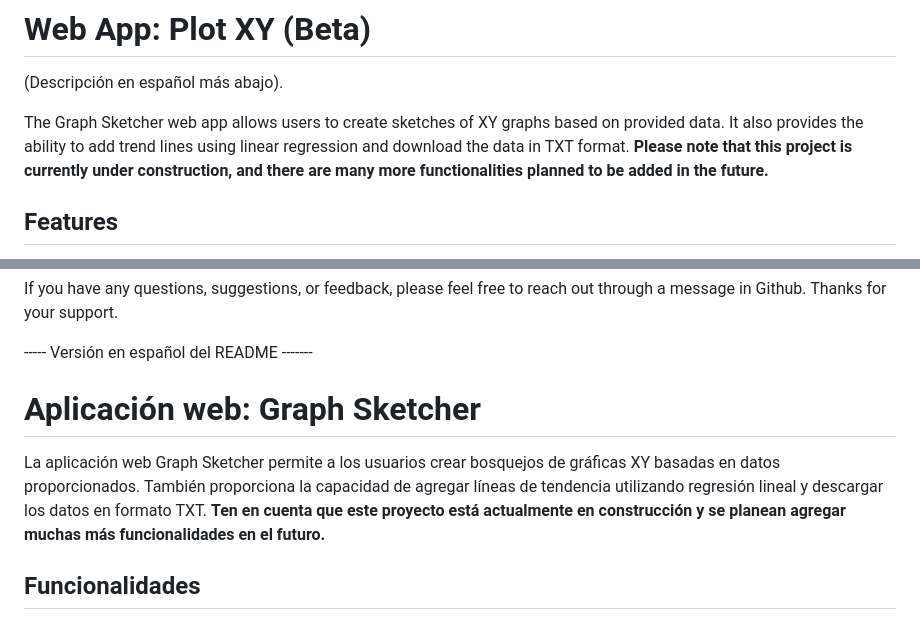
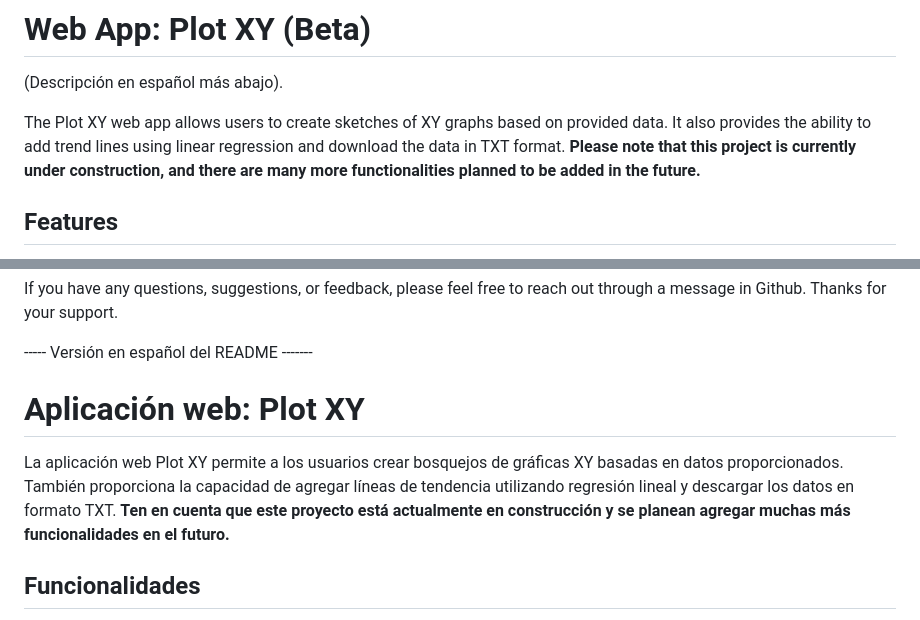
Before and after one commit to fisicamaldonado/graficas, a Markdown page: README.md, 2 parts joined by grey strips. Drawn GitHub-style.

```diff
--- a/README.md
+++ b/README.md
@@ -2,7 +2,7 @@
 
 (Descripción en español más abajo).
 
-The Graph Sketcher web app allows users to create sketches of XY graphs based on provided data. It also provides the ability to add trend lines using linear regression and download the data in TXT format.
+The Plot XY web app allows users to create sketches of XY graphs based on provided data. It also provides the ability to add trend lines using linear regression and download the data in TXT format.
 **Please note that this project is currently under construction, and there are many more functionalities planned to be added in the future.**
 ## Features
 
@@ -43,9 +43,9 @@ Thanks for your support.
 
 ----- Versión en español del README -------
 
-# Aplicación web: Graph Sketcher
+# Aplicación web: Plot XY
 
-La aplicación web Graph Sketcher permite a los usuarios crear bosquejos de gráficas XY basadas en datos proporcionados. También proporciona la capacidad de agregar líneas de tendencia utilizando regresión lineal y descargar los datos en formato TXT.
+La aplicación web Plot XY permite a los usuarios crear bosquejos de gráficas XY basadas en datos proporcionados. También proporciona la capacidad de agregar líneas de tendencia utilizando regresión lineal y descargar los datos en formato TXT.
 **Ten en cuenta que este proyecto está actualmente en construcción y se planean agregar muchas más funcionalidades en el futuro.**
 
 ## Funcionalidades
```
